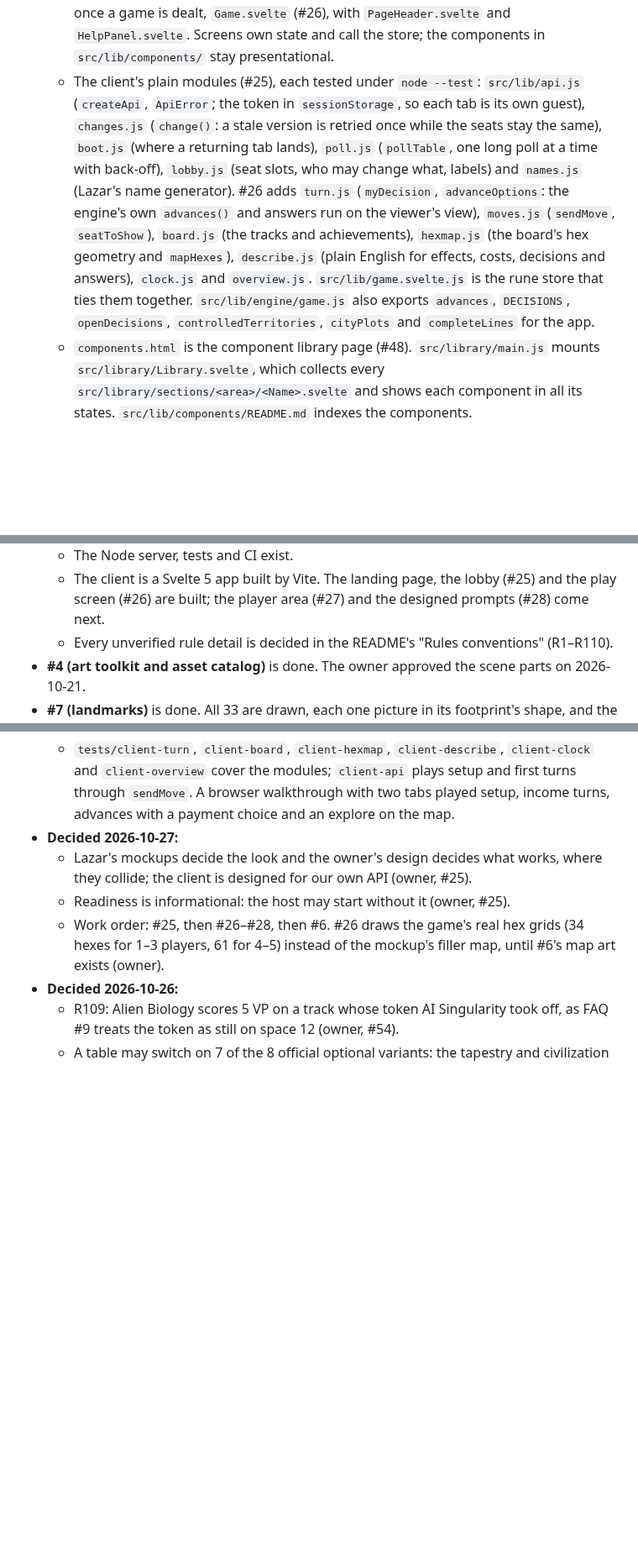
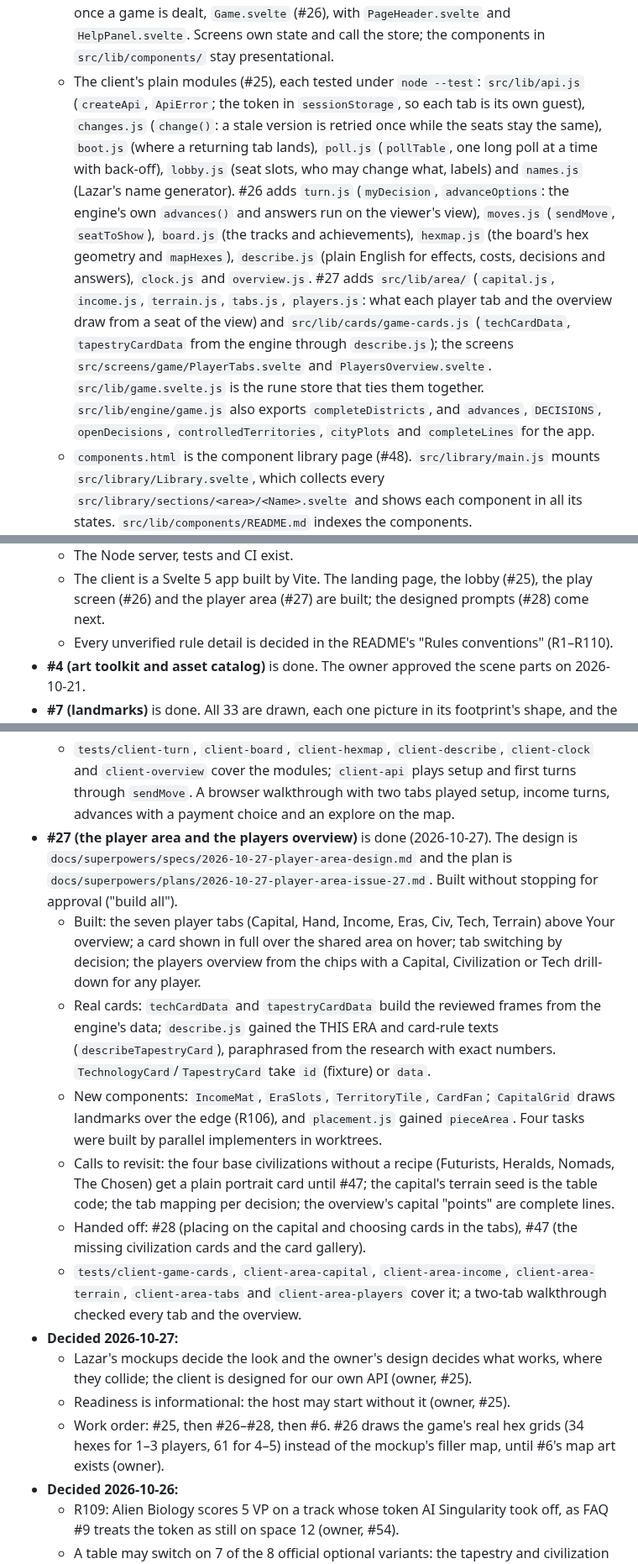
Before and after one commit to serferdinand2/the-rug-game, a Markdown page: CLAUDE.md, 3 parts joined by grey strips. Shown at 84% size. Rendered like a GitHub page; blank space fills up the shorter version.

```diff
--- a/CLAUDE.md
+++ b/CLAUDE.md
@@ -53,7 +53,7 @@ GitHub Actions runs `npm ci`, `npm run check` and `npm test` on every push.
 - `rooms.mjs` holds the table rules (#22) as pure transitions in Bird Table's style: `createRoom`, `configure`, `join`, `addSeat`, `removeSeat`, `leave`, `start`, `end` and `play`, plus `settings`, `undo`, `timeout`, `tick`, `nextDeadline`, `scopeOf`, `phase`, `seatsOf` and `cleanName`. #25 adds `ready` (a seat's readiness in an online lobby, cleared by a host change). #24 adds `TIMERS` (off, 1, 2 and 5 minutes), `HISTORY_LIMIT` (20 undo steps) and `AUTO_LIMIT` (1,000 automatic answers in a row), and the room fields `timer`, `undo`, `clocks`, `declines` and `history`. Each returns a new room, or `null` when it closes, and throws the engine's `PlayerError`. The code says room, players see table. For the server's `Map` of rooms it has `newCode`, `addRoom` (`MAX_ROOMS` 1,000), `expireRooms` (`ROOM_IDLE_MS`, a day), `openTables` and `unfinishedSeat`. Room seat `i` is game seat `i + 1`; seats never move or disappear while a game is on the table. It uses the engine only through `src/lib/engine/game.js`, whose `checkOptions()` checks a table's options.
 - **Client.** The browser interface is **Svelte 5** with runes forced on (5.57.2), built by **Vite** (8.3.4), without SvelteKit. The project root is Vite's root, laid out like the owner's other Svelte projects (owner, 2026-10-21). The full layout is in CONVENTIONS.md.
   - `index.html` is the game page. `src/main.js` mounts `src/App.svelte`, which shows one screen at a time from the store (#25): `src/screens/Landing.svelte`, `Lobby.svelte` and, once a game is dealt, `Game.svelte` (#26), with `PageHeader.svelte` and `HelpPanel.svelte`. Screens own state and call the store; the components in `src/lib/components/` stay presentational.
-  - The client's plain modules (#25), each tested under `node --test`: `src/lib/api.js` (`createApi`, `ApiError`; the token in `sessionStorage`, so each tab is its own guest), `changes.js` (`change()`: a stale version is retried once while the seats stay the same), `boot.js` (where a returning tab lands), `poll.js` (`pollTable`, one long poll at a time with back-off), `lobby.js` (seat slots, who may change what, labels) and `names.js` (Lazar's name generator). #26 adds `turn.js` (`myDecision`, `advanceOptions`: the engine's own `advances()` and answers run on the viewer's view), `moves.js` (`sendMove`, `seatToShow`), `board.js` (the tracks and achievements), `hexmap.js` (the board's hex geometry and `mapHexes`), `describe.js` (plain English for effects, costs, decisions and answers), `clock.js` and `overview.js`. `src/lib/game.svelte.js` is the rune store that ties them together. `src/lib/engine/game.js` also exports `advances`, `DECISIONS`, `openDecisions`, `controlledTerritories`, `cityPlots` and `completeLines` for the app.
+  - The client's plain modules (#25), each tested under `node --test`: `src/lib/api.js` (`createApi`, `ApiError`; the token in `sessionStorage`, so each tab is its own guest), `changes.js` (`change()`: a stale version is retried once while the seats stay the same), `boot.js` (where a returning tab lands), `poll.js` (`pollTable`, one long poll at a time with back-off), `lobby.js` (seat slots, who may change what, labels) and `names.js` (Lazar's name generator). #26 adds `turn.js` (`myDecision`, `advanceOptions`: the engine's own `advances()` and answers run on the viewer's view), `moves.js` (`sendMove`, `seatToShow`), `board.js` (the tracks and achievements), `hexmap.js` (the board's hex geometry and `mapHexes`), `describe.js` (plain English for effects, costs, decisions and answers), `clock.js` and `overview.js`. #27 adds `src/lib/area/` (`capital.js`, `income.js`, `terrain.js`, `tabs.js`, `players.js`: what each player tab and the overview draw from a seat of the view) and `src/lib/cards/game-cards.js` (`techCardData`, `tapestryCardData` from the engine through `describe.js`); the screens `src/screens/game/PlayerTabs.svelte` and `PlayersOverview.svelte`. `src/lib/game.svelte.js` is the rune store that ties them together. `src/lib/engine/game.js` also exports `completeDistricts`, and `advances`, `DECISIONS`, `openDecisions`, `controlledTerritories`, `cityPlots` and `completeLines` for the app.
   - `components.html` is the component library page (#48). `src/library/main.js` mounts `src/library/Library.svelte`, which collects every `src/library/sections/<area>/<Name>.svelte` and shows each component in all its states. `src/lib/components/README.md` indexes the components.
   - `src/lib/` holds everything the app shares:
     - `components/<area>/` holds the Svelte components, grouped by area;
@@ -100,5 +100,5 @@ Updated 2026-10-26. Update this section whenever a milestone moves.
   - The Node server, tests and CI exist.
-  - The client is a Svelte 5 app built by Vite. The landing page, the lobby (#25) and the play screen (#26) are built; the player area (#27) and the designed prompts (#28) come next.
+  - The client is a Svelte 5 app built by Vite. The landing page, the lobby (#25), the play screen (#26) and the player area (#27) are built; the designed prompts (#28) come next.
   - Every unverified rule detail is decided in the README's "Rules conventions" (R1–R110).
 - **#4 (art toolkit and asset catalog)** is done. The owner approved the scene parts on 2026-10-21.
 - **#7 (landmarks)** is done. All 33 are drawn, each one picture in its footprint's shape, and the owner approved them in the asset gallery (`art/preview/index.html`) on 2026-10-21.
@@ -340,6 +340,13 @@ Updated 2026-10-26. Update this section whenever a milestone moves.
   - Calls to revisit: available spaces are green (gold stays for selected); landmarks leave the track once taken; the achievements sit in the shared area's head; the plain prompt until #28; Your overview's last count is complete capital lines; a stale move isn't resent; at a hot-seat table the lowest asked seat is shown, without a pass screen until #30; the setup chip reads "Setting up".
   - Handed off: #27 (the tabs, switching tabs for decisions, the overview from the chips), #28 (the designed prompts, extending `describe.js` to cards and civilizations), #29 (log, motion, results, timed-out notice, settings during a game), #30 (the pass screen), #6 (the map art; the outpost SVGs could replace the squares).
   - `tests/client-turn`, `client-board`, `client-hexmap`, `client-describe`, `client-clock` and `client-overview` cover the modules; `client-api` plays setup and first turns through `sendMove`. A browser walkthrough with two tabs played setup, income turns, advances with a payment choice and an explore on the map.
+- **#27 (the player area and the players overview)** is done (2026-10-27). The design is `docs/superpowers/specs/2026-10-27-player-area-design.md` and the plan is `docs/superpowers/plans/2026-10-27-player-area-issue-27.md`. Built without stopping for approval ("build all").
+  - Built: the seven player tabs (Capital, Hand, Income, Eras, Civ, Tech, Terrain) above Your overview; a card shown in full over the shared area on hover; tab switching by decision; the players overview from the chips with a Capital, Civilization or Tech drill-down for any player.
+  - Real cards: `techCardData` and `tapestryCardData` build the reviewed frames from the engine's data; `describe.js` gained the THIS ERA and card-rule texts (`describeTapestryCard`), paraphrased from the research with exact numbers. `TechnologyCard`/`TapestryCard` take `id` (fixture) or `data`.
+  - New components: `IncomeMat`, `EraSlots`, `TerritoryTile`, `CardFan`; `CapitalGrid` draws landmarks over the edge (R106), and `placement.js` gained `pieceArea`. Four tasks were built by parallel implementers in worktrees.
+  - Calls to revisit: the four base civilizations without a recipe (Futurists, Heralds, Nomads, The Chosen) get a plain portrait card until #47; the capital's terrain seed is the table code; the tab mapping per decision; the overview's capital "points" are complete lines.
+  - Handed off: #28 (placing on the capital and choosing cards in the tabs), #47 (the missing civilization cards and the card gallery).
+  - `tests/client-game-cards`, `client-area-capital`, `client-area-income`, `client-area-terrain`, `client-area-tabs` and `client-area-players` cover it; a two-tab walkthrough checked every tab and the overview.
 - **Decided 2026-10-27:**
   - Lazar's mockups decide the look and the owner's design decides what works, where they collide; the client is designed for our own API (owner, #25).
   - Readiness is informational: the host may start without it (owner, #25).
```
Also changed, not shown: other parts of CLAUDE.md (+2 -2 lines), README.md (+6 -2 lines), docs/ui/README.md (+11 -0 lines), docs/ui/screens/game-overview.png (added), docs/ui/screens/game-player-area.png (added).
